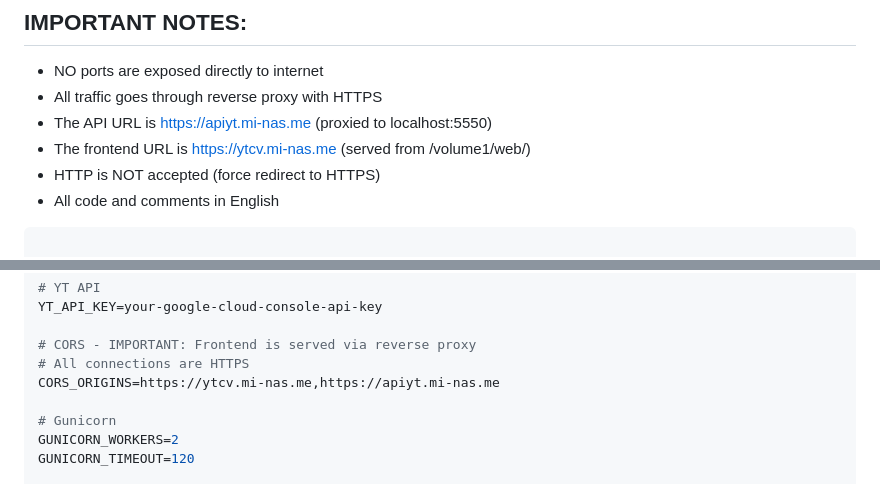
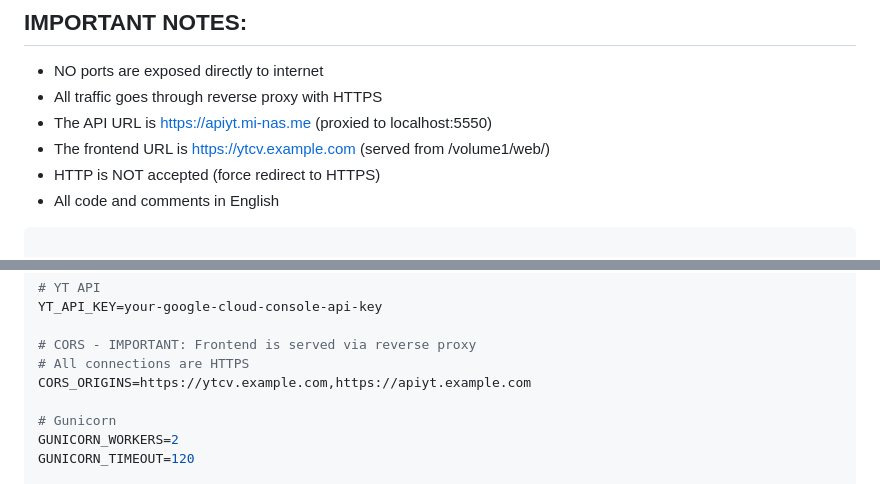
Before and after one commit to GOTXE/youtube-clear-view, a Markdown page: tech_docs/yt-curator-guide.md, 2 parts joined by grey strips. Drawn GitHub-style.

````diff
--- a/tech_docs/yt-curator-guide.md
+++ b/tech_docs/yt-curator-guide.md
@@ -2191,7 +2191,7 @@ Prepare the application for deployment on Synology NAS:
 - NO ports are exposed directly to internet
 - All traffic goes through reverse proxy with HTTPS
 - The API URL is https://apiyt.mi-nas.me (proxied to localhost:5550)
-- The frontend URL is https://ytcv.mi-nas.me (served from /volume1/web/)
+- The frontend URL is https://ytcv.example.com (served from /volume1/web/)
 - HTTP is NOT accepted (force redirect to HTTPS)
 - All code and comments in English
 ```
@@ -2315,7 +2315,7 @@ YT_API_KEY=your-google-cloud-console-api-key
 
 # CORS - IMPORTANT: Frontend is served via reverse proxy
 # All connections are HTTPS
-CORS_ORIGINS=https://ytcv.mi-nas.me,https://apiyt.mi-nas.me
+CORS_ORIGINS=https://ytcv.example.com,https://apiyt.example.com
 
 # Gunicorn
 GUNICORN_WORKERS=2
````
Also changed, not shown: other parts of tech_docs/yt-curator-guide.md (+3 -3 lines).
